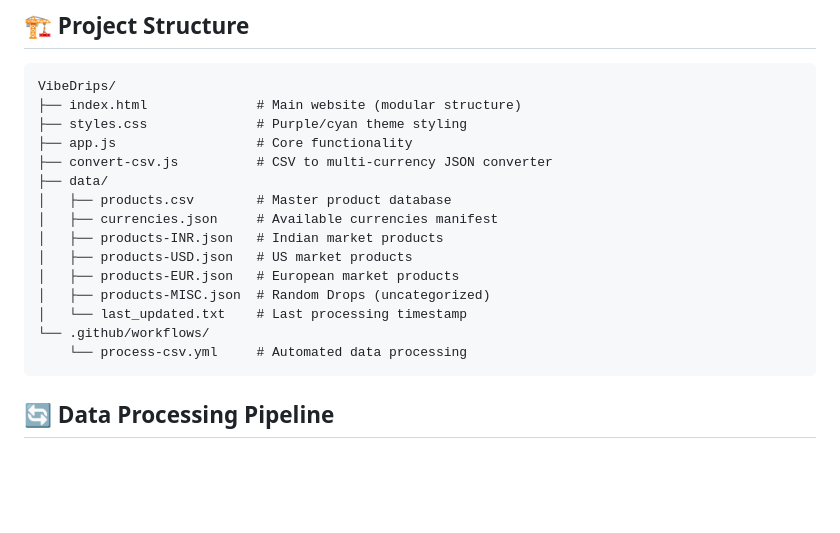
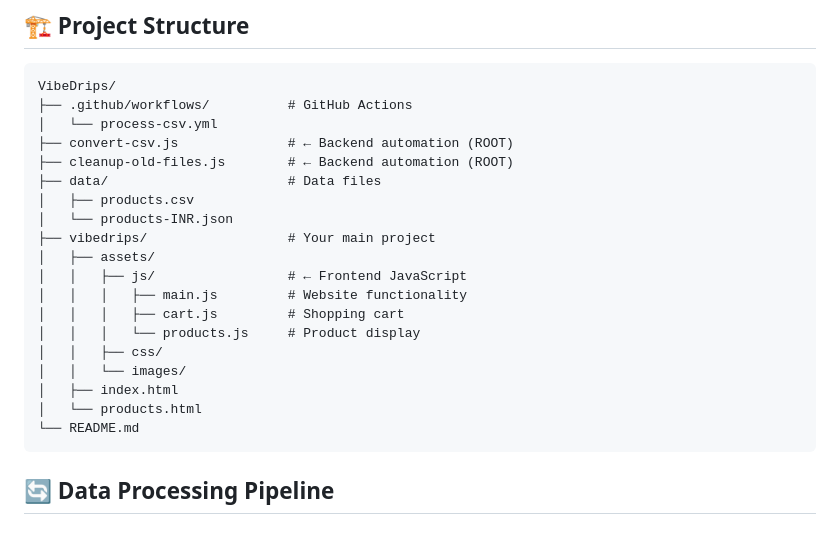
Before and after one commit to JOLT-dailyAi/VibeDrips, a Markdown page: README.md, the part around the change. Drawn GitHub-style; blank space fills up the shorter version.

````diff
--- a/README.md
+++ b/README.md
@@ -45,20 +45,24 @@ VibeDrips automatically detects and separates products by currency, creating ded
 
 ```
 VibeDrips/
-├── index.html              # Main website (modular structure)
-├── styles.css              # Purple/cyan theme styling
-├── app.js                  # Core functionality
-├── convert-csv.js          # CSV to multi-currency JSON converter
-├── data/
-│   ├── products.csv        # Master product database
-│   ├── currencies.json     # Available currencies manifest
-│   ├── products-INR.json   # Indian market products
-│   ├── products-USD.json   # US market products
-│   ├── products-EUR.json   # European market products
-│   ├── products-MISC.json  # Random Drops (uncategorized)
-│   └── last_updated.txt    # Last processing timestamp
-└── .github/workflows/
-    └── process-csv.yml     # Automated data processing
+├── .github/workflows/          # GitHub Actions
+│   └── process-csv.yml
+├── convert-csv.js              # ← Backend automation (ROOT)
+├── cleanup-old-files.js        # ← Backend automation (ROOT)
+├── data/                       # Data files
+│   ├── products.csv
+│   └── products-INR.json
+├── vibedrips/                  # Your main project
+│   ├── assets/
+│   │   ├── js/                 # ← Frontend JavaScript
+│   │   │   ├── main.js         # Website functionality
+│   │   │   ├── cart.js         # Shopping cart
+│   │   │   └── products.js     # Product display
+│   │   ├── css/
+│   │   └── images/
+│   ├── index.html
+│   └── products.html
+└── README.md
 ```
 
 ## 🔄 Data Processing Pipeline
````
